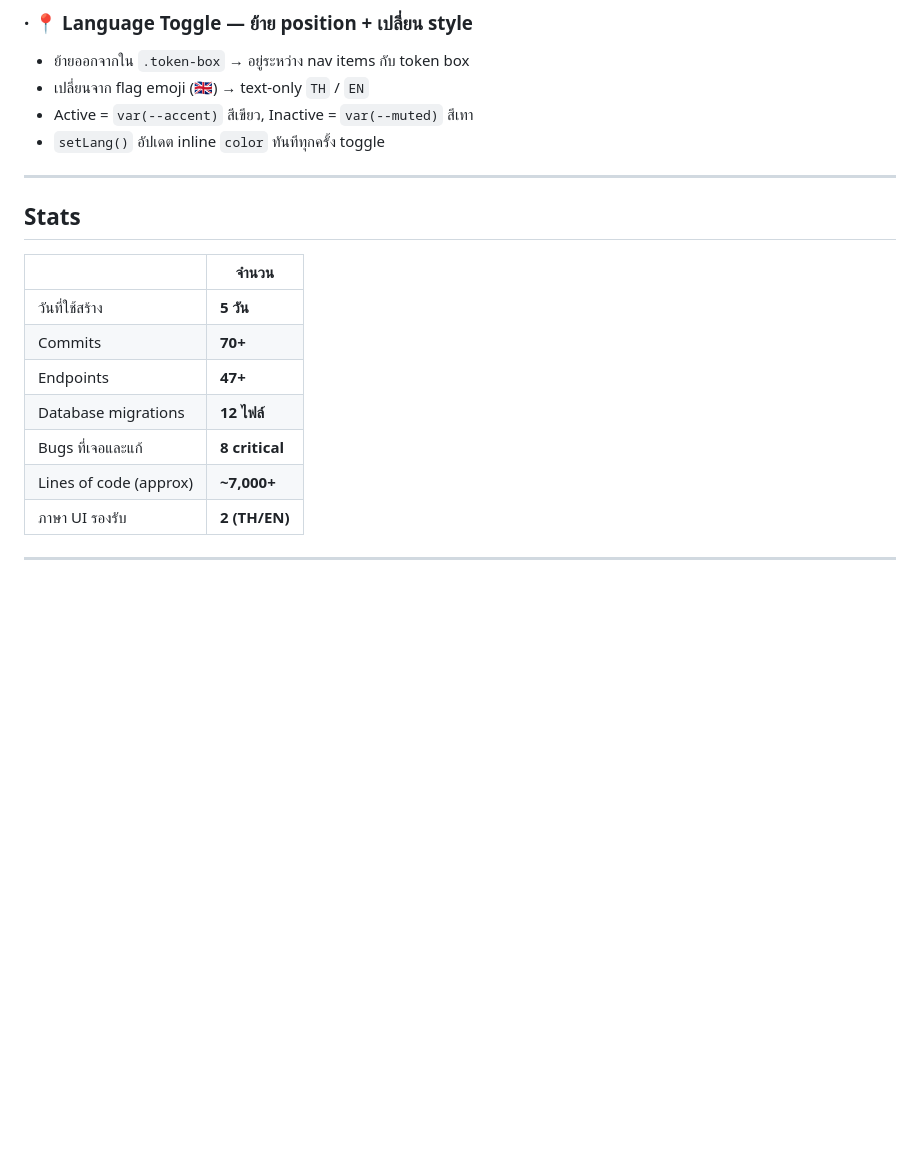
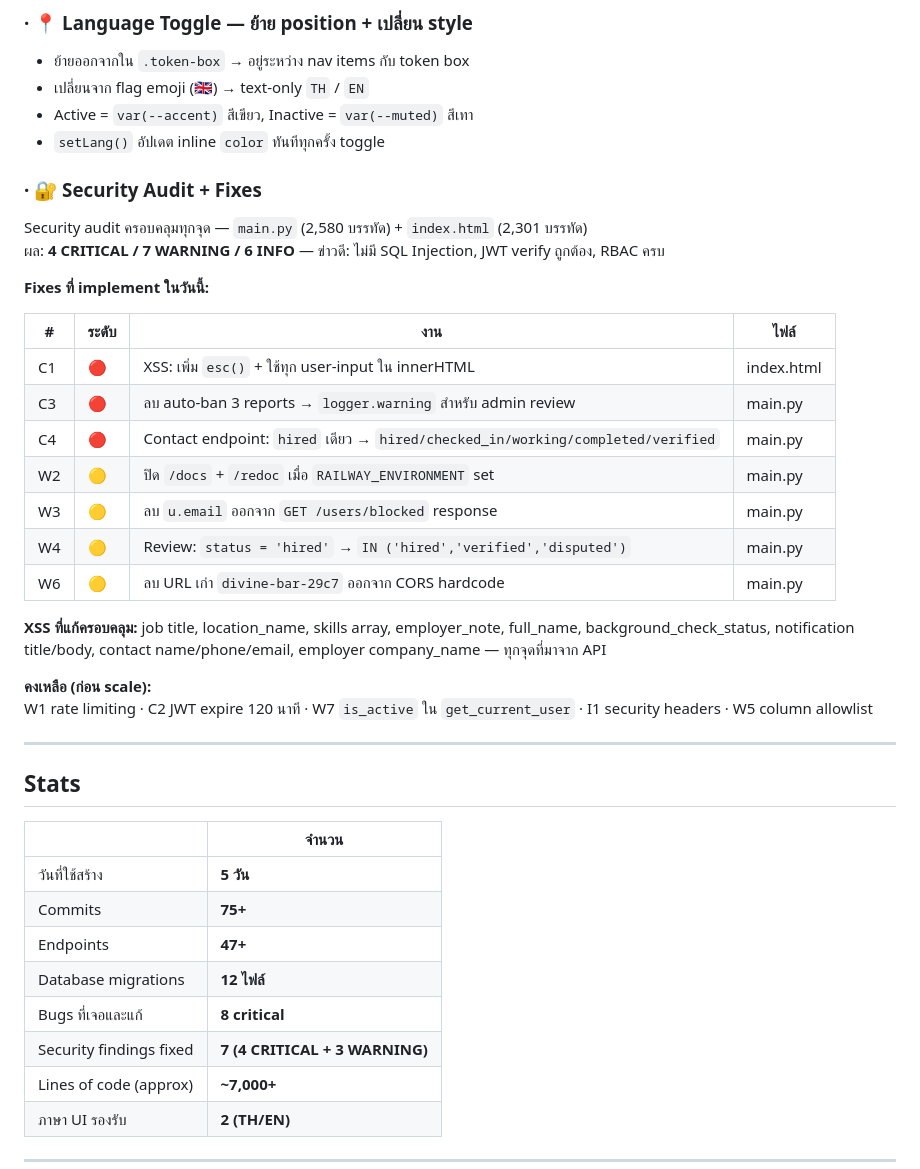
Before and after one commit to nutthaphat-vdev/We-re-Hire, a Markdown page: CHANGELOG.md, the part around the change. Drawn GitHub-style; blank space fills up the shorter version.

```diff
--- a/CHANGELOG.md
+++ b/CHANGELOG.md
@@ -353,6 +353,27 @@ function setLang(lang) { ... } // update data-i18n elements + active class
 - Active = `var(--accent)` สีเขียว, Inactive = `var(--muted)` สีเทา
 - `setLang()` อัปเดต inline `color` ทันทีทุกครั้ง toggle
 
+### · 🔐 Security Audit + Fixes
+Security audit ครอบคลุมทุกจุด — `main.py` (2,580 บรรทัด) + `index.html` (2,301 บรรทัด)
+ผล: **4 CRITICAL / 7 WARNING / 6 INFO** — ข่าวดี: ไม่มี SQL Injection, JWT verify ถูกต้อง, RBAC ครบ
+
+**Fixes ที่ implement ในวันนี้:**
+
+| # | ระดับ | งาน | ไฟล์ |
+|---|-------|-----|------|
+| C1 | 🔴 | XSS: เพิ่ม `esc()` + ใช้ทุก user-input ใน innerHTML | index.html |
+| C3 | 🔴 | ลบ auto-ban 3 reports → `logger.warning` สำหรับ admin review | main.py |
+| C4 | 🔴 | Contact endpoint: `hired` เดียว → `hired/checked_in/working/completed/verified` | main.py |
+| W2 | 🟡 | ปิด `/docs` + `/redoc` เมื่อ `RAILWAY_ENVIRONMENT` set | main.py |
+| W3 | 🟡 | ลบ `u.email` ออกจาก `GET /users/blocked` response | main.py |
+| W4 | 🟡 | Review: `status = 'hired'` → `IN ('hired','verified','disputed')` | main.py |
+| W6 | 🟡 | ลบ URL เก่า `divine-bar-29c7` ออกจาก CORS hardcode | main.py |
+
+**XSS ที่แก้ครอบคลุม:** job title, location_name, skills array, employer_note, full_name, background_check_status, notification title/body, contact name/phone/email, employer company_name — ทุกจุดที่มาจาก API
+
+**คงเหลือ (ก่อน scale):**
+W1 rate limiting · C2 JWT expire 120 นาที · W7 `is_active` ใน `get_current_user` · I1 security headers · W5 column allowlist
+
 ---
 
 ## Stats
@@ -360,10 +381,11 @@ function setLang(lang) { ... } // update data-i18n elements + active class
 | | จำนวน |
 |--|--|
 | วันที่ใช้สร้าง | **5 วัน** |
-| Commits | **70+** |
+| Commits | **75+** |
 | Endpoints | **47+** |
 | Database migrations | **12 ไฟล์** |
 | Bugs ที่เจอและแก้ | **8 critical** |
+| Security findings fixed | **7 (4 CRITICAL + 3 WARNING)** |
 | Lines of code (approx) | **~7,000+** |
 | ภาษา UI รองรับ | **2 (TH/EN)** |
 
```
Also changed, not shown: PROGRESS.md (+19 -2 lines).
